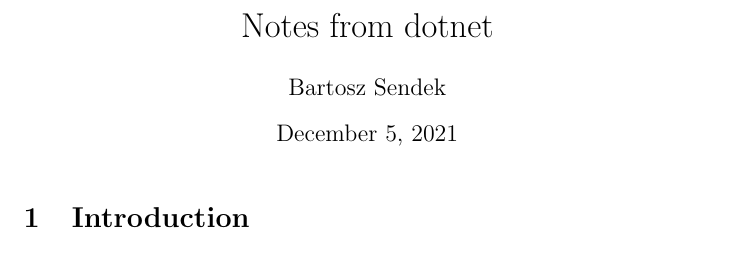
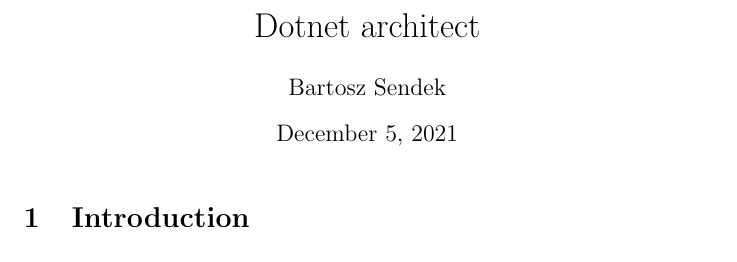
Before and after one commit to senbar/Notatki, a LaTeX document (architecture/dotnet.tex): part of page 1 of 3, cut at the place of the change. Compiled offline with pdfLaTeX.

```diff
--- a/dotnet/dotnet.tex
+++ b/architecture/dotnet.tex
@@ -3,7 +3,7 @@
 
 \usepackage{listings}
 
-\title{Notes from dotnet}
+\title{Dotnet architect}
 \author{Bartosz Sendek}
 \date{\today}
 
```
Also changed, not shown: architecture/dotnet.pdf (added), 2 other files.
